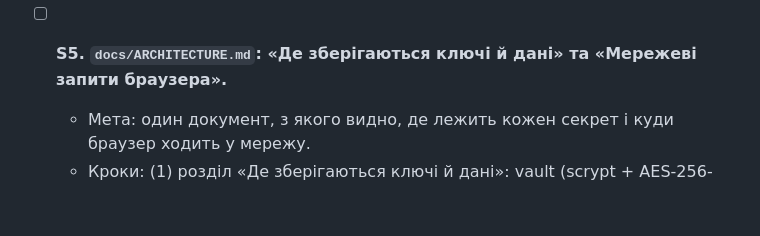
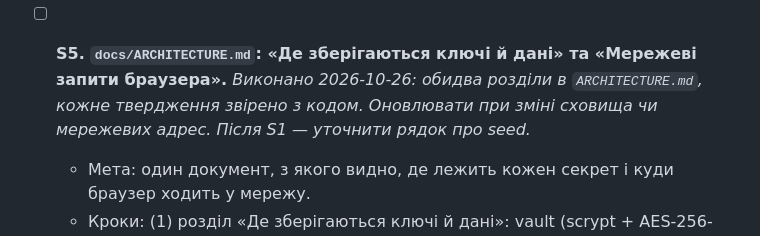
Before and after one commit to ech2corrosionrrd/w3ir-browser, a Markdown page: docs/PLAN.md, the part around the change. Drawn GitHub-style; blank space fills up the shorter version.

```diff
--- a/docs/PLAN.md
+++ b/docs/PLAN.md
@@ -34,7 +34,7 @@ _Рішення власника (2026-10-26): «має бути максима
   - Кроки: (1) у `ci.yml` додати тригери `push`/`pull_request` для job `check` (lint + `npm run test:unit` + `npm audit --omit=dev` + пошук секретів — це вже є в job, лише ручний запуск); повні e2e — лишити `workflow_dispatch`/локальний `npm run ci`, щоб уміститися в ліміт хвилин; запускати на `ubuntu-latest` (дешевші хвилини), якщо unit-тести не потребують Windows; `concurrency` з `cancel-in-progress`; (2) усі `uses:` у `ci.yml` і `build.yml` закріпити за повним SHA з коментарем версії (`actions/checkout@<sha> # v7`), Dependabot для `github-actions` оновлюватиме SHA; (3) `build.yml` — лише після зеленого CI.
   - Критерії приймання: CI стартує на кожен push і триває < 5 хв; `git grep "uses: .*@v"` у `.github` порожній; червоний audit блокує реліз.
 
-- [ ] **S5. `docs/ARCHITECTURE.md`: «Де зберігаються ключі й дані» та «Мережеві запити браузера».**
+- [ ] **S5. `docs/ARCHITECTURE.md`: «Де зберігаються ключі й дані» та «Мережеві запити браузера».** _Виконано 2026-10-26: обидва розділи в `ARCHITECTURE.md`, кожне твердження звірено з кодом. Оновлювати при зміні сховища чи мережевих адрес. Після S1 — уточнити рядок про seed._
   - Мета: один документ, з якого видно, де лежить кожен секрет і куди браузер ходить у мережу.
   - Кроки: (1) розділ «Де зберігаються ключі й дані»: vault (scrypt + AES-256-GCM + DPAPI, файли `vault.*`, у якому процесі розшифровується, коли обнуляється ключ), seed гаманця (секція `wallet` у vault; після S1 — лише в `utilityProcess`), TOTP, паролі, sync, ключі підпису оновлень (лише публічні ключі в застосунку, приватні — офлайн, не в репозиторії/CI), `crash.log`; (2) розділ «Мережеві запити браузера» — таблиця з S3 (адреса, навіщо, коли, як вимкнути) + «чим W3IR відрізняється від Chrome» (немає Safe Browsing Google, метрик, звітів про збої; захист — власні списки загроз і adblock); (3) писати зараз те, що перевіряється з коду; таблицю трафіку доповнити після S3.
   - Критерії приймання: обидва розділи є; кожне твердження має посилання на файл у `src/`; оновлюється при зміні сховища/мережевих адрес.
```
Also changed, not shown: docs/ARCHITECTURE.md (+23 -0 lines).
